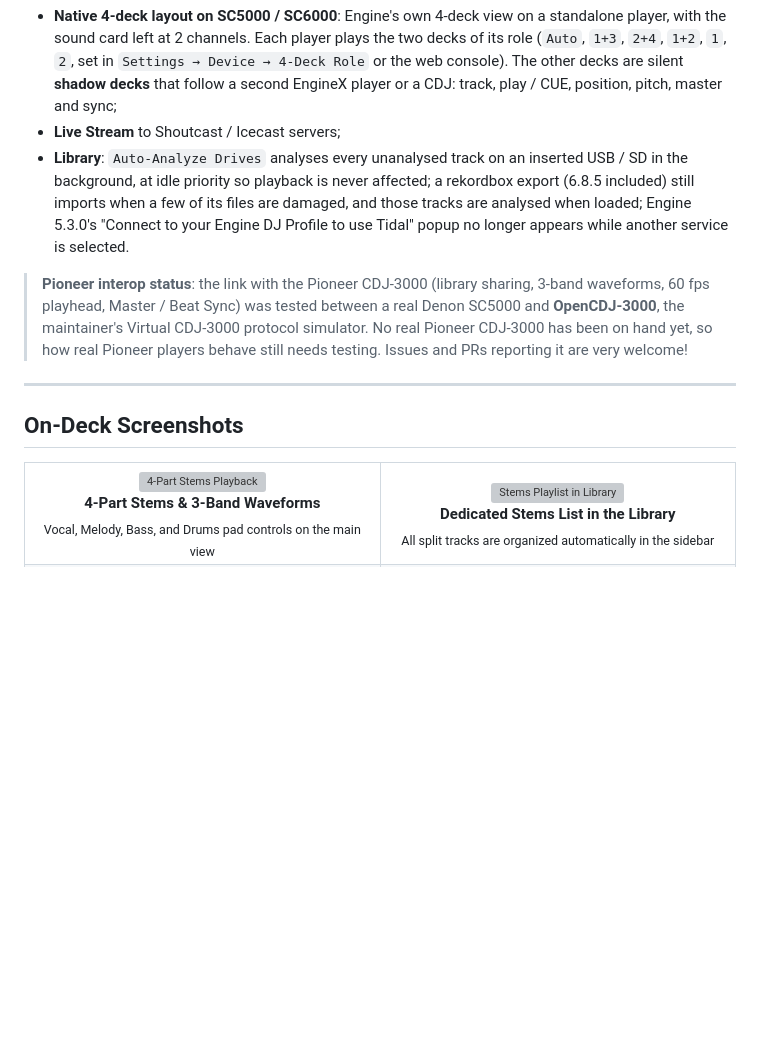
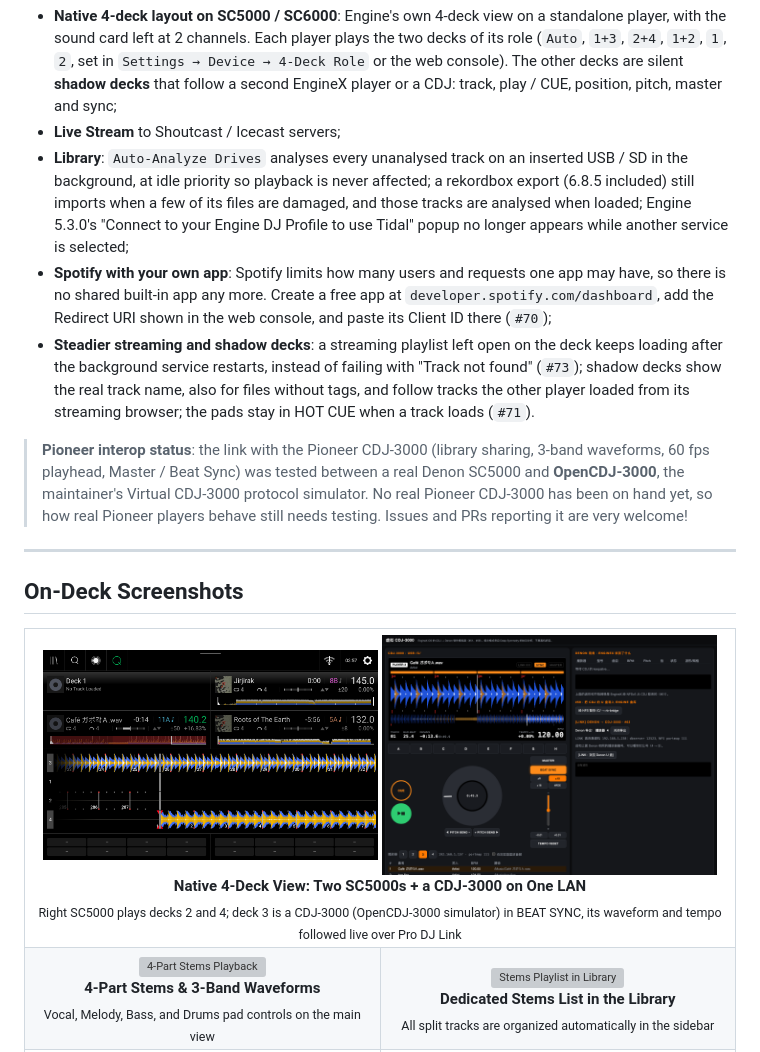
Before and after one commit to Cd1s/EngineX-OS, a Markdown page: README.md, the part around the change. Rendered like a GitHub page; pictures changed too: docs/assets/screenshots/4deck-sc5000-cdj3000.png (added), docs/assets/screenshots/opencdj-3000.png (added); blank space fills up the shorter version; grey boxes are pictures that could not be loaded.

```diff
--- a/README.md
+++ b/README.md
@@ -70,7 +70,9 @@ Bring the Rekordbox USB stick you exported for CDJs and plug it straight into yo
 - **Cleaner sound**: `Master Soft Limiter` keeps the master output under -0.1 dBFS with a smooth curve and zero latency, untouched below -1.5 dBFS; the Flanger no longer dips the volume (level matched to the dry track, up to +6 dB); `Upfader Echo Out` leaves an echo tail when you pull a fader down; `Auto-Gain (0 dB Normalize)` brings quiet tracks up toward 0 dBFS (at most +9 dB, slow and smooth, never lifts silence below -42 dBFS) and always ends in the soft limiter, so it cannot clip (off by default). 21 real-time DSP hooks in total, with no added latency;
 - **Native 4-deck layout on SC5000 / SC6000**: Engine's own 4-deck view on a standalone player, with the sound card left at 2 channels. Each player plays the two decks of its role (`Auto`, `1+3`, `2+4`, `1+2`, `1`, `2`, set in `Settings → Device → 4-Deck Role` or the web console). The other decks are silent **shadow decks** that follow a second EngineX player or a CDJ: track, play / CUE, position, pitch, master and sync;
 - **Live Stream** to Shoutcast / Icecast servers;
-- **Library**: `Auto-Analyze Drives` analyses every unanalysed track on an inserted USB / SD in the background, at idle priority so playback is never affected; a rekordbox export (6.8.5 included) still imports when a few of its files are damaged, and those tracks are analysed when loaded; Engine 5.3.0's "Connect to your Engine DJ Profile to use Tidal" popup no longer appears while another service is selected.
+- **Library**: `Auto-Analyze Drives` analyses every unanalysed track on an inserted USB / SD in the background, at idle priority so playback is never affected; a rekordbox export (6.8.5 included) still imports when a few of its files are damaged, and those tracks are analysed when loaded; Engine 5.3.0's "Connect to your Engine DJ Profile to use Tidal" popup no longer appears while another service is selected;
+- **Spotify with your own app**: Spotify limits how many users and requests one app may have, so there is no shared built-in app any more. Create a free app at `developer.spotify.com/dashboard`, add the Redirect URI shown in the web console, and paste its Client ID there (`#70`);
+- **Steadier streaming and shadow decks**: a streaming playlist left open on the deck keeps loading after the background service restarts, instead of failing with "Track not found" (`#73`); shadow decks show the real track name, also for files without tags, and follow tracks the other player loaded from its streaming browser; the pads stay in HOT CUE when a track loads (`#71`).
 
 > **Pioneer interop status**: the link with the Pioneer CDJ-3000 (library sharing, 3-band waveforms, 60 fps playhead, Master / Beat Sync) was tested between a real Denon SC5000 and **OpenCDJ-3000**, the maintainer's Virtual CDJ-3000 protocol simulator. No real Pioneer CDJ-3000 has been on hand yet, so how real Pioneer players behave still needs testing. Issues and PRs reporting it are very welcome!
 
@@ -82,6 +84,13 @@ Bring the Rekordbox USB stick you exported for CDJs and plug it straight into yo
 ## On-Deck Screenshots
 
 <table>
+<tr>
+<td colspan="2" align="center" valign="top">
+<img src="./docs/assets/screenshots/4deck-sc5000-cdj3000.png" width="49%" alt="Native 4-deck view with shadow decks"> <img src="./docs/assets/screenshots/opencdj-3000.png" width="49%" alt="OpenCDJ-3000 Virtual CDJ-3000"><br>
+<b>Native 4-Deck View: Two SC5000s + a CDJ-3000 on One LAN</b><br>
+<sub>Right SC5000 plays decks 2 and 4; deck 3 is a CDJ-3000 (OpenCDJ-3000 simulator) in BEAT SYNC, its waveform and tempo followed live over Pro DJ Link</sub>
+</td>
+</tr>
 <tr>
 <td width="50%" align="center" valign="top">
 <img src="./docs/assets/screenshots/en/01-deck-stems-official-pads.png" width="100%" alt="4-Part Stems Playback"><br>
```
Also changed, not shown: README.zh-CN.md (+10 -1 lines), README.zh-TW.md (+10 -1 lines).
